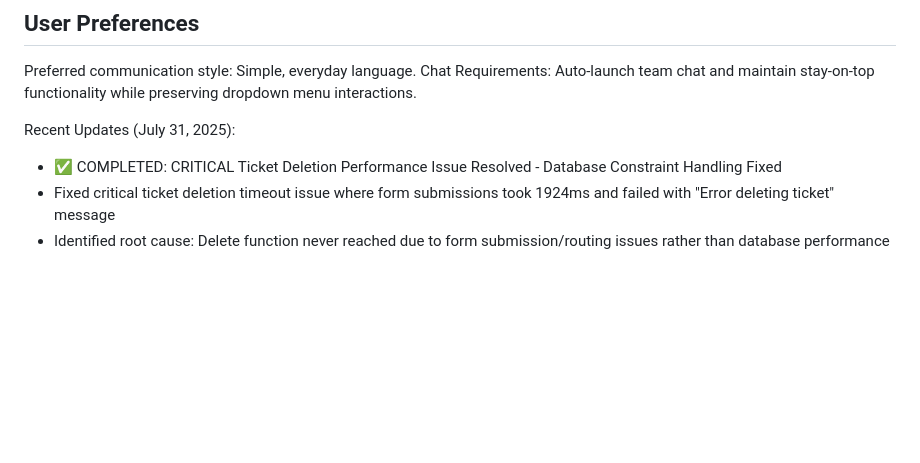
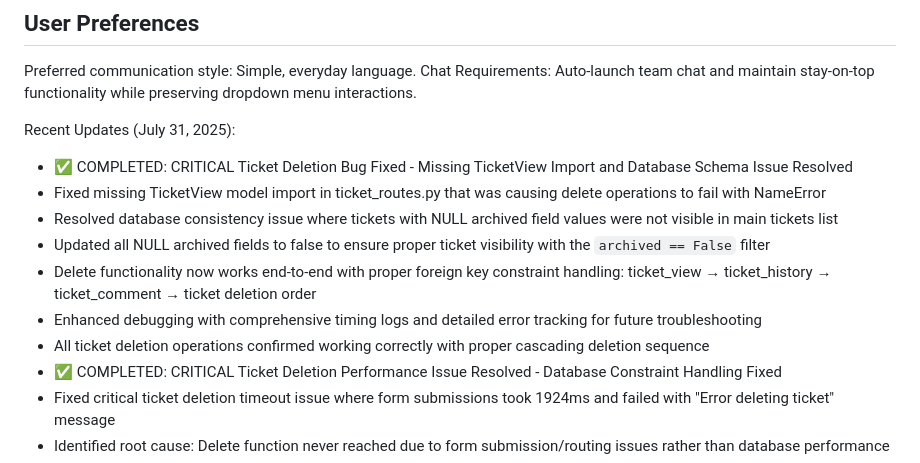
Before and after one commit to tbnobed/engsched, a Markdown page: replit.md, the part around the change. Rendered like a GitHub page; blank space fills up the shorter version.

Commit message:
Ensure deleting tickets works correctly and improves overall performance
Fixes ticket deletion errors and performance issues by addressing import errors and database constraints.

Replit-Commit-Author: Agent
Replit-Commit-Session-Id: 3217d337-dd10-4fb0-814a-a2494157ce20
Replit-Commit-Checkpoint-Type: full_checkpoint
Replit-Commit-Screenshot-Url: https://storage.googleapis.com/screenshot-production-us-central1/cca3b107-e330-40ad-90d0-df6a72e770f7/3217d337-dd10-4fb0-814a-a2494157ce20/LTqpm1I

```diff
--- a/replit.md
+++ b/replit.md
@@ -10,6 +10,13 @@ Preferred communication style: Simple, everyday language.
 Chat Requirements: Auto-launch team chat and maintain stay-on-top functionality while preserving dropdown menu interactions.
 
 Recent Updates (July 31, 2025):
+- ✅ COMPLETED: CRITICAL Ticket Deletion Bug Fixed - Missing TicketView Import and Database Schema Issue Resolved
+- Fixed missing TicketView model import in ticket_routes.py that was causing delete operations to fail with NameError
+- Resolved database consistency issue where tickets with NULL archived field values were not visible in main tickets list
+- Updated all NULL archived fields to false to ensure proper ticket visibility with the `archived == False` filter
+- Delete functionality now works end-to-end with proper foreign key constraint handling: ticket_view → ticket_history → ticket_comment → ticket deletion order
+- Enhanced debugging with comprehensive timing logs and detailed error tracking for future troubleshooting
+- All ticket deletion operations confirmed working correctly with proper cascading deletion sequence
 - ✅ COMPLETED: CRITICAL Ticket Deletion Performance Issue Resolved - Database Constraint Handling Fixed
 - Fixed critical ticket deletion timeout issue where form submissions took 1924ms and failed with "Error deleting ticket" message
 - Identified root cause: Delete function never reached due to form submission/routing issues rather than database performance
```
